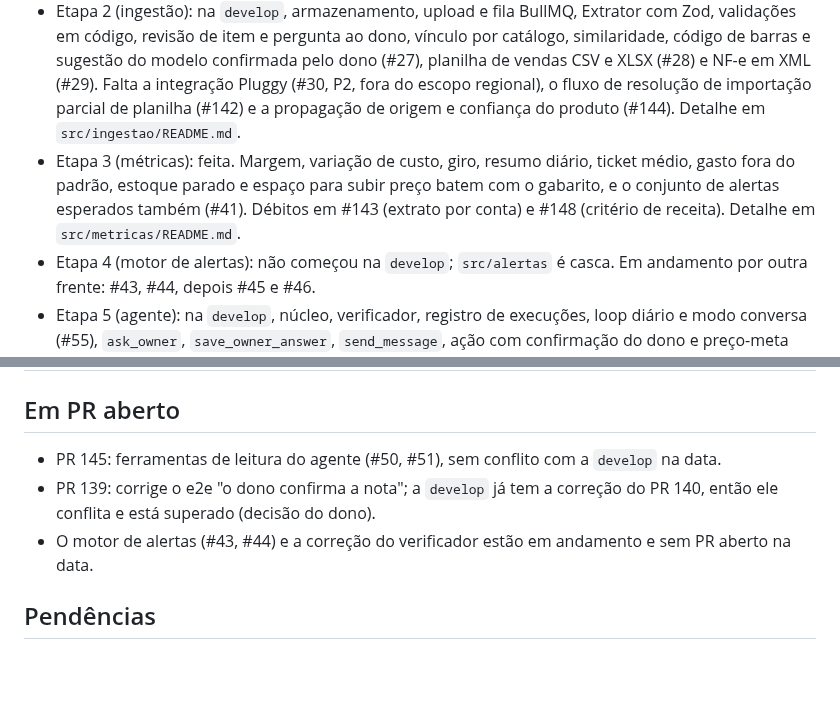
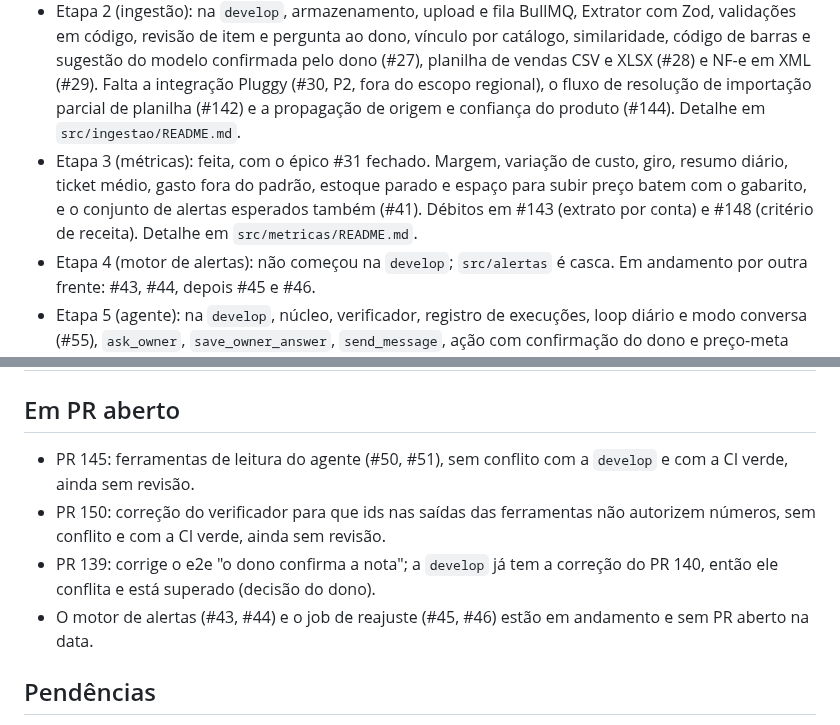
Before and after one commit to insignia-corp/omnia, a Markdown page: docs/ESTADO.md, 2 parts joined by grey strips. Drawn GitHub-style; blank space fills up the shorter version.

Commit message:
docs: ESTADO lists the open PRs 145 and 150 and the closed epic 31
Co-Authored-By: Claude Sonnet 5.5 <noreply@anthropic.com>
Claude-Session: https://claude.ai/code/session_01ByL4iEMhiTS8jzwf8aPc3z

```diff
--- a/docs/ESTADO.md
+++ b/docs/ESTADO.md
@@ -9,7 +9,7 @@ Atualizado em: 2026-10-21 · commit base: `358d386` (`develop` após o PR 146)
 - Etapa 0 (base): feita. Resta ligar a CI como status obrigatório na proteção das branches (#7) e o id de correlação por job (#10).
 - Etapa 1 (dados de teste e gabarito): feita. Falta só a revisão do gabarito de métricas por uma segunda pessoa (#16). Detalhe em `fixtures/README.md`.
 - Etapa 2 (ingestão): na `develop`, armazenamento, upload e fila BullMQ, Extrator com Zod, validações em código, revisão de item e pergunta ao dono, vínculo por catálogo, similaridade, código de barras e sugestão do modelo confirmada pelo dono (#27), planilha de vendas CSV e XLSX (#28) e NF-e em XML (#29). Falta a integração Pluggy (#30, P2, fora do escopo regional), o fluxo de resolução de importação parcial de planilha (#142) e a propagação de origem e confiança do produto (#144). Detalhe em `src/ingestao/README.md`.
-- Etapa 3 (métricas): feita. Margem, variação de custo, giro, resumo diário, ticket médio, gasto fora do padrão, estoque parado e espaço para subir preço batem com o gabarito, e o conjunto de alertas esperados também (#41). Débitos em #143 (extrato por conta) e #148 (critério de receita). Detalhe em `src/metricas/README.md`.
+- Etapa 3 (métricas): feita, com o épico #31 fechado. Margem, variação de custo, giro, resumo diário, ticket médio, gasto fora do padrão, estoque parado e espaço para subir preço batem com o gabarito, e o conjunto de alertas esperados também (#41). Débitos em #143 (extrato por conta) e #148 (critério de receita). Detalhe em `src/metricas/README.md`.
 - Etapa 4 (motor de alertas): não começou na `develop`; `src/alertas` é casca. Em andamento por outra frente: #43, #44, depois #45 e #46.
 - Etapa 5 (agente): na `develop`, núcleo, verificador, registro de execuções, loop diário e modo conversa (#55), `ask_owner`, `save_owner_answer`, `send_message`, ação com confirmação do dono e preço-meta (#104). Aberto em PR 145: `get_daily_summary`, `get_top_products`, `get_product_margin` e `get_cost_changes` (#50, #51). Falta `list_alert_candidates` (#52, depende do motor de alertas).
 - Etapa 6 (canal): na `develop`, `MessageChannel`, chat web como plano B, escolha por `CANAL`, relatório diário idempotente com horário de silêncio (#64, #66, #106). WhatsApp (#59 a #63) e áudio (#107) não começaram.
@@ -33,9 +33,10 @@ Gerados em 2026-10-21 sobre a `develop` em `358d386`, com Node 24 (via `npx`), P
 
 ## Em PR aberto
 
-- PR 145: ferramentas de leitura do agente (#50, #51), sem conflito com a `develop` na data.
+- PR 145: ferramentas de leitura do agente (#50, #51), sem conflito com a `develop` e com a CI verde, ainda sem revisão.
+- PR 150: correção do verificador para que ids nas saídas das ferramentas não autorizem números, sem conflito e com a CI verde, ainda sem revisão.
 - PR 139: corrige o e2e "o dono confirma a nota"; a `develop` já tem a correção do PR 140, então ele conflita e está superado (decisão do dono).
-- O motor de alertas (#43, #44) e a correção do verificador estão em andamento e sem PR aberto na data.
+- O motor de alertas (#43, #44) e o job de reajuste (#45, #46) estão em andamento e sem PR aberto na data.
 
 ## Pendências
 
```
